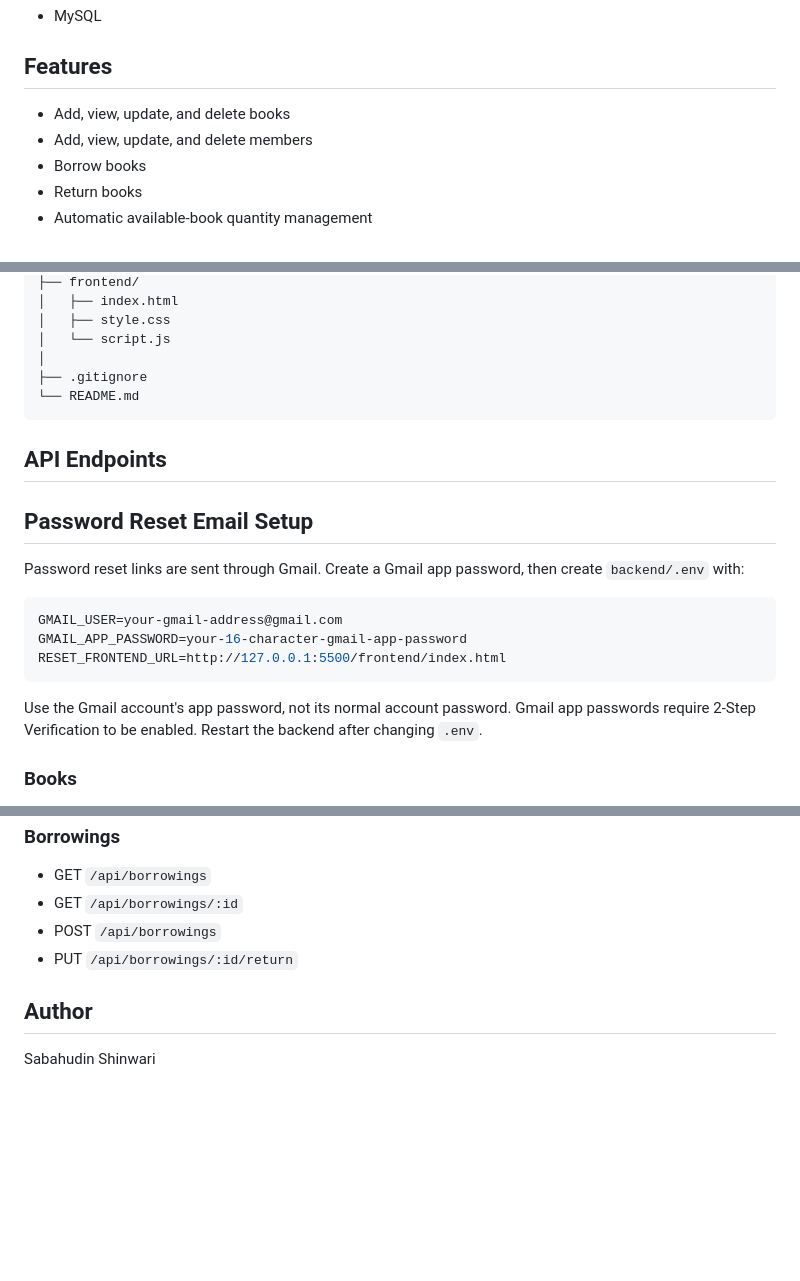
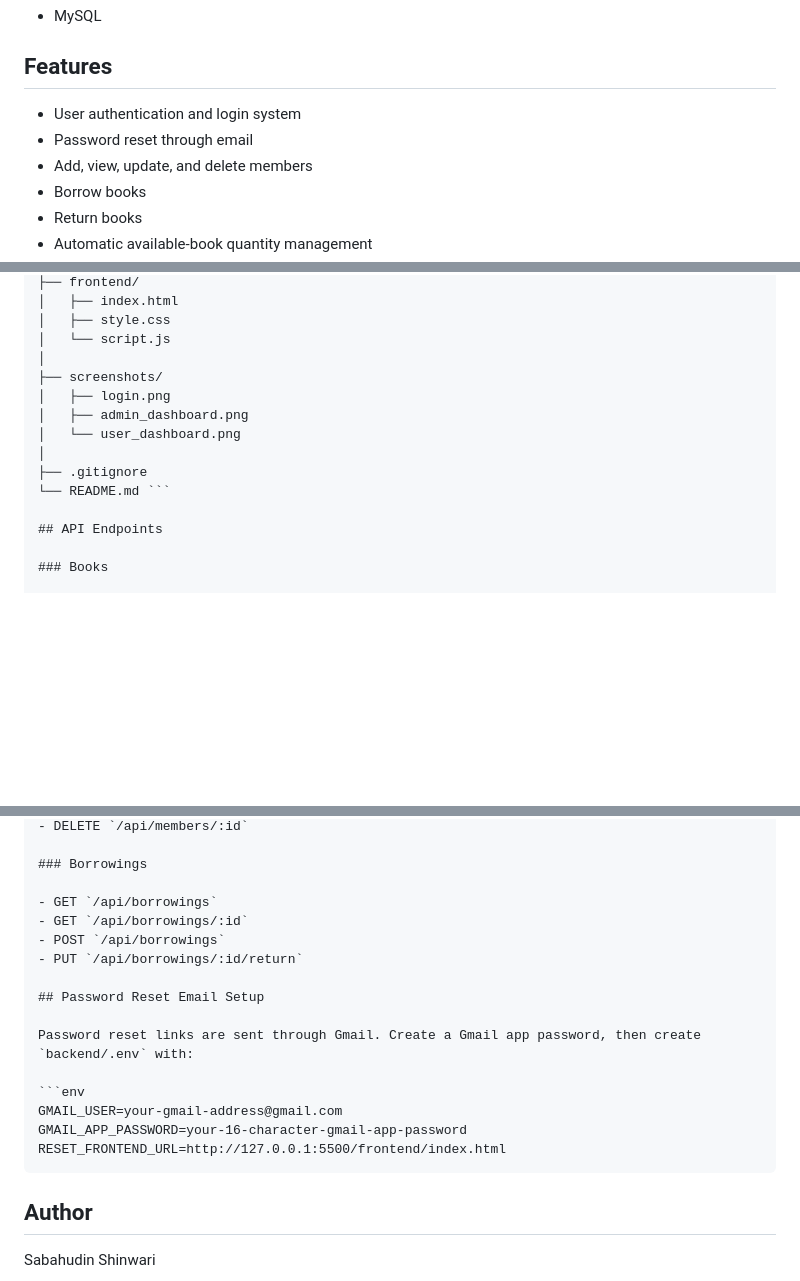
Before and after one commit to SabahudinShinwari/Project3_Library_Management_System, a Markdown page: README.md, 3 parts joined by grey strips. Rendered like a GitHub page; blank space fills up the shorter version.

````diff
--- a/README.md
+++ b/README.md
@@ -22,7 +33,8 @@ A full-stack Library Management System developed during my Full Stack Developmen
 
 ## Features
 
-- Add, view, update, and delete books
+- User authentication and login system
+- Password reset through email
 - Add, view, update, and delete members
 - Borrow books
 - Return books
@@ -54,23 +66,15 @@ Project3_Library_Management_System/
 │   ├── style.css
 │   └── script.js
 │
+├── screenshots/
+│   ├── login.png
+│   ├── admin_dashboard.png
+│   └── user_dashboard.png
+│
 ├── .gitignore
-└── README.md
-```
+└── README.md ```
 
 ## API Endpoints
-
-## Password Reset Email Setup
-
-Password reset links are sent through Gmail. Create a Gmail app password, then create `backend/.env` with:
-
-```env
-GMAIL_USER=your-gmail-address@gmail.com
-GMAIL_APP_PASSWORD=your-16-character-gmail-app-password
-RESET_FRONTEND_URL=http://127.0.0.1:5500/frontend/index.html
-```
-
-Use the Gmail account's app password, not its normal account password. Gmail app passwords require 2-Step Verification to be enabled. Restart the backend after changing `.env`.
 
 ### Books
 
@@ -95,6 +99,16 @@ Use the Gmail account's app password, not its normal account password. Gmail app
 - POST `/api/borrowings`
 - PUT `/api/borrowings/:id/return`
 
+## Password Reset Email Setup
+
+Password reset links are sent through Gmail. Create a Gmail app password, then create `backend/.env` with:
+
+```env
+GMAIL_USER=your-gmail-address@gmail.com
+GMAIL_APP_PASSWORD=your-16-character-gmail-app-password
+RESET_FRONTEND_URL=http://127.0.0.1:5500/frontend/index.html
+```
+
 ## Author
 
 Sabahudin Shinwari
````
Also changed, not shown: other parts of README.md (+12 -1 lines), screenshots/admin_dashboard.png (added), screenshots/login.png (added), screenshots/user_dashboard.png (added).
